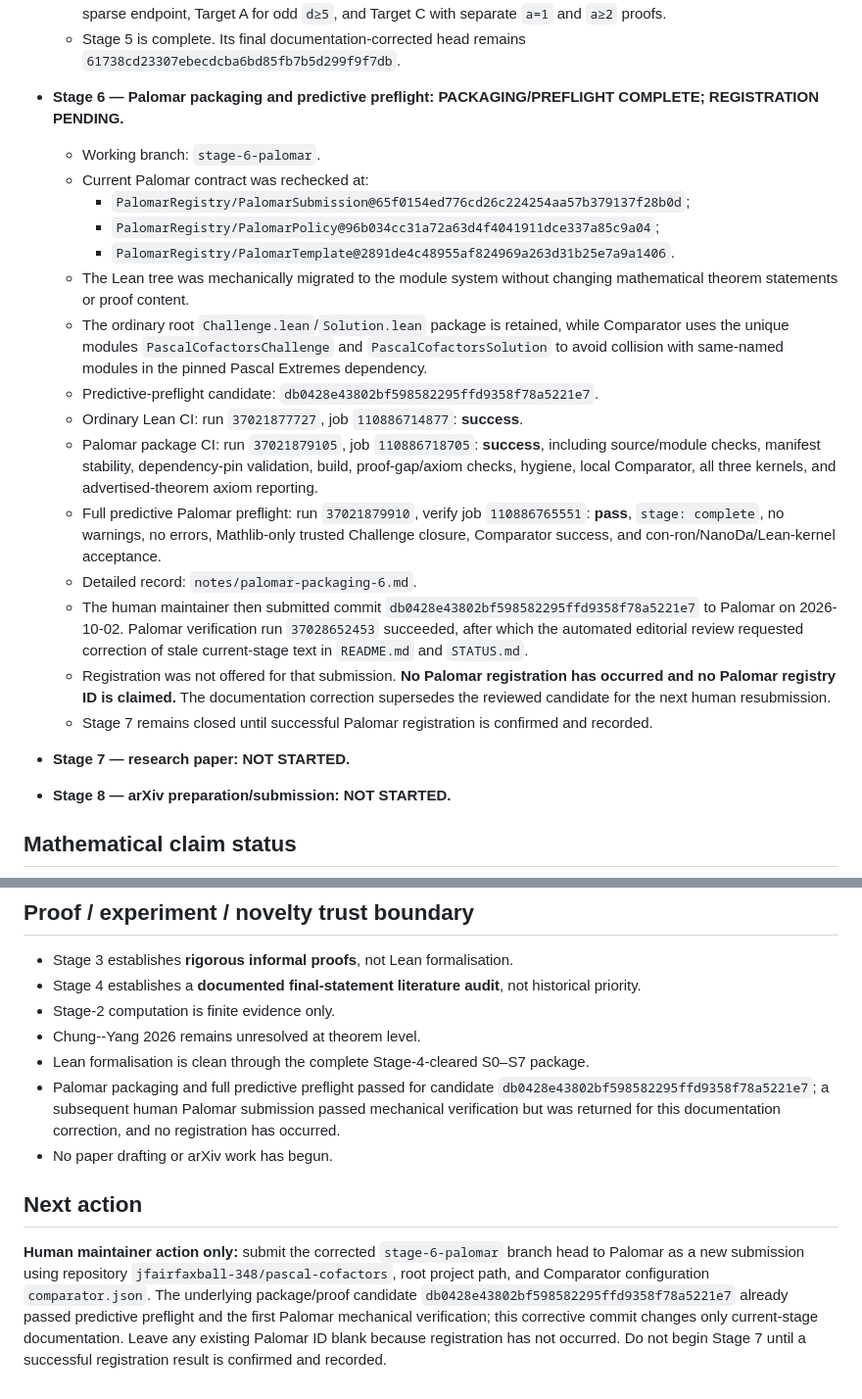
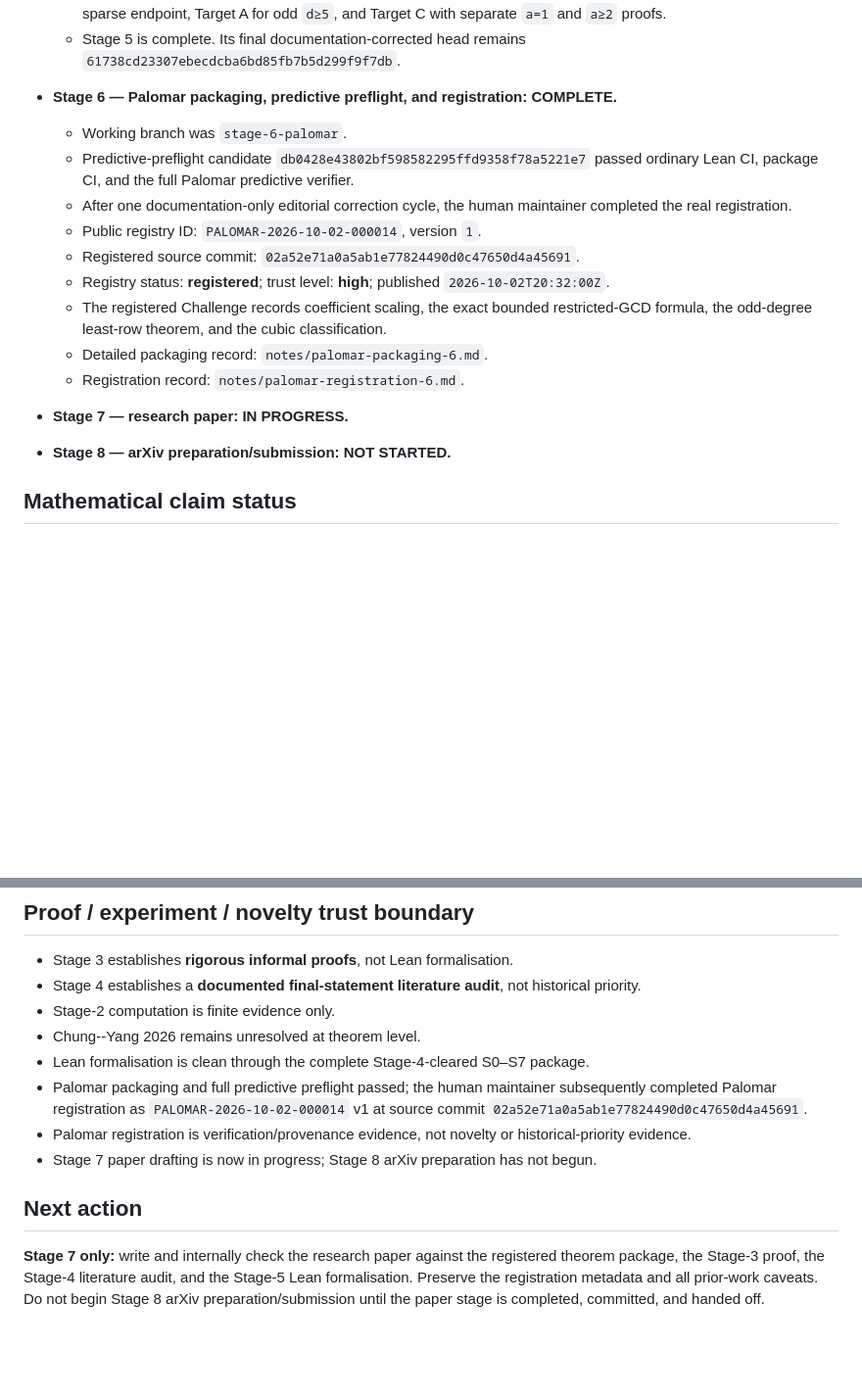
Before and after one commit to jfairfaxball-348/pascal-cofactors, a Markdown page: STATUS.md, 2 parts joined by grey strips. Shown at 98% size. GitHub-like rendering; blank space fills up the shorter version.

Commit message:
Open Stage 7 after Palomar registration

```diff
--- a/STATUS.md
+++ b/STATUS.md
@@ -37,23 +37,17 @@ Date: **2026-10-02**
   - `PascalCofactors/Basic.lean`, `Threshold.lean`, `Digits.lean`, `Scaling.lean`, `GCD.lean`, `Endpoint.lean`, `TargetA.lean`, and `TargetC.lean` compile cleanly.
   - The entire Stage-4-cleared theorem package S0–S7 is formalised: corrected threshold, finite-window coefficient scaling, selected coefficient and unique maximum, exact pre-extremal restricted-GCD formula and argmax set, sparse endpoint, Target A for odd `d≥5`, and Target C with separate `a=1` and `a≥2` proofs.
   - Stage 5 is complete. Its final documentation-corrected head remains `61738cd23307ebecdcba6bd85fb7b5d299f9f7db`.
-- **Stage 6 — Palomar packaging and predictive preflight: PACKAGING/PREFLIGHT COMPLETE; REGISTRATION PENDING.**
-  - Working branch: `stage-6-palomar`.
-  - Current Palomar contract was rechecked at:
-    - `PalomarRegistry/PalomarSubmission@65f0154ed776cd26c224254aa57b379137f28b0d`;
-    - `PalomarRegistry/PalomarPolicy@96b034cc31a72a63d4f4041911dce337a85c9a04`;
-    - `PalomarRegistry/PalomarTemplate@2891de4c48955af824969a263d31b25e7a9a1406`.
-  - The Lean tree was mechanically migrated to the module system without changing mathematical theorem statements or proof content.
-  - The ordinary root `Challenge.lean`/`Solution.lean` package is retained, while Comparator uses the unique modules `PascalCofactorsChallenge` and `PascalCofactorsSolution` to avoid collision with same-named modules in the pinned Pascal Extremes dependency.
-  - Predictive-preflight candidate: `db0428e43802bf598582295ffd9358f78a5221e7`.
-  - Ordinary Lean CI: run `37021877727`, job `110886714877`: **success**.
-  - Palomar package CI: run `37021879105`, job `110886718705`: **success**, including source/module checks, manifest stability, dependency-pin validation, build, proof-gap/axiom checks, hygiene, local Comparator, all three kernels, and advertised-theorem axiom reporting.
-  - Full predictive Palomar preflight: run `37021879910`, verify job `110886765551`: **pass**, `stage: complete`, no warnings, no errors, Mathlib-only trusted Challenge closure, Comparator success, and con-ron/NanoDa/Lean-kernel acceptance.
-  - Detailed record: `notes/palomar-packaging-6.md`.
-  - The human maintainer then submitted commit `db0428e43802bf598582295ffd9358f78a5221e7` to Palomar on 2026-10-02. Palomar verification run `37028652453` succeeded, after which the automated editorial review requested correction of stale current-stage text in `README.md` and `STATUS.md`.
-  - Registration was not offered for that submission. **No Palomar registration has occurred and no Palomar registry ID is claimed.** The documentation correction supersedes the reviewed candidate for the next human resubmission.
-  - Stage 7 remains closed until successful Palomar registration is confirmed and recorded.
-- **Stage 7 — research paper: NOT STARTED.**
+- **Stage 6 — Palomar packaging, predictive preflight, and registration: COMPLETE.**
+  - Working branch was `stage-6-palomar`.
+  - Predictive-preflight candidate `db0428e43802bf598582295ffd9358f78a5221e7` passed ordinary Lean CI, package CI, and the full Palomar predictive verifier.
+  - After one documentation-only editorial correction cycle, the human maintainer completed the real registration.
+  - Public registry ID: `PALOMAR-2026-10-02-000014`, version `1`.
+  - Registered source commit: `02a52e71a0a5ab1e77824490d0c47650d4a45691`.
+  - Registry status: **registered**; trust level: **high**; published `2026-10-02T20:32:00Z`.
+  - The registered Challenge records coefficient scaling, the exact bounded restricted-GCD formula, the odd-degree least-row theorem, and the cubic classification.
+  - Detailed packaging record: `notes/palomar-packaging-6.md`.
+  - Registration record: `notes/palomar-registration-6.md`.
+- **Stage 7 — research paper: IN PROGRESS.**
 - **Stage 8 — arXiv preparation/submission: NOT STARTED.**
 
 ## Mathematical claim status
@@ -193,9 +187,14 @@ These computations remain regression evidence only. None is an infinite proof st
 - Stage-2 computation is finite evidence only.
 - Chung--Yang 2026 remains unresolved at theorem level.
 - Lean formalisation is clean through the complete Stage-4-cleared S0–S7 package.
-- Palomar packaging and full predictive preflight passed for candidate `db0428e43802bf598582295ffd9358f78a5221e7`; a subsequent human Palomar submission passed mechanical verification but was returned for this documentation correction, and no registration has occurred.
-- No paper drafting or arXiv work has begun.
+- Palomar packaging and full predictive preflight passed; the human maintainer subsequently completed Palomar registration as `PALOMAR-2026-10-02-000014` v1 at source commit `02a52e71a0a5ab1e77824490d0c47650d4a45691`.
+- Palomar registration is verification/provenance evidence, not novelty or historical-priority evidence.
+- Stage 7 paper drafting is now in progress; Stage 8 arXiv preparation has not begun.
 
 ## Next action
 
-**Human maintainer action only:** submit the corrected `stage-6-palomar` branch head to Palomar as a new submission using repository `jfairfaxball-348/pascal-cofactors`, root project path, and Comparator configuration `comparator.json`. The underlying package/proof candidate `db0428e43802bf598582295ffd9358f78a5221e7` already passed predictive preflight and the first Palomar mechanical verification; this corrective commit changes only current-stage documentation. Leave any existing Palomar ID blank because registration has not occurred. Do not begin Stage 7 until a successful registration result is confirmed and recorded.
+**Stage 7 only:** write and internally check the research paper against the
+registered theorem package, the Stage-3 proof, the Stage-4 literature audit,
+and the Stage-5 Lean formalisation. Preserve the registration metadata and all
+prior-work caveats. Do not begin Stage 8 arXiv preparation/submission until the
+paper stage is completed, committed, and handed off.
```
